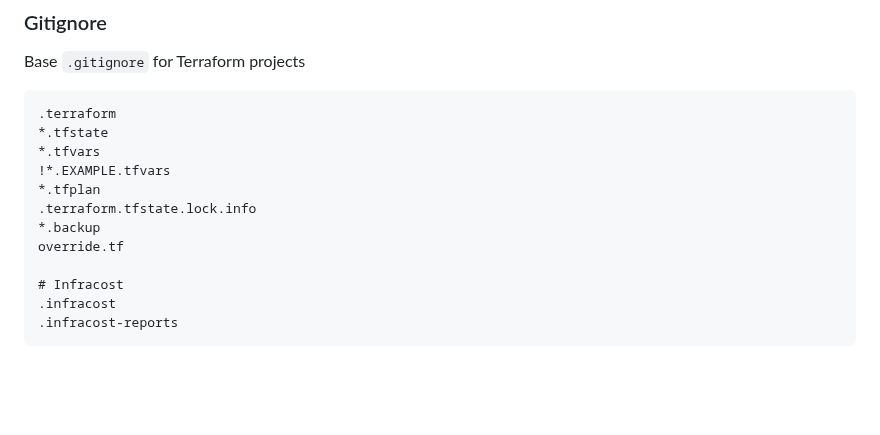
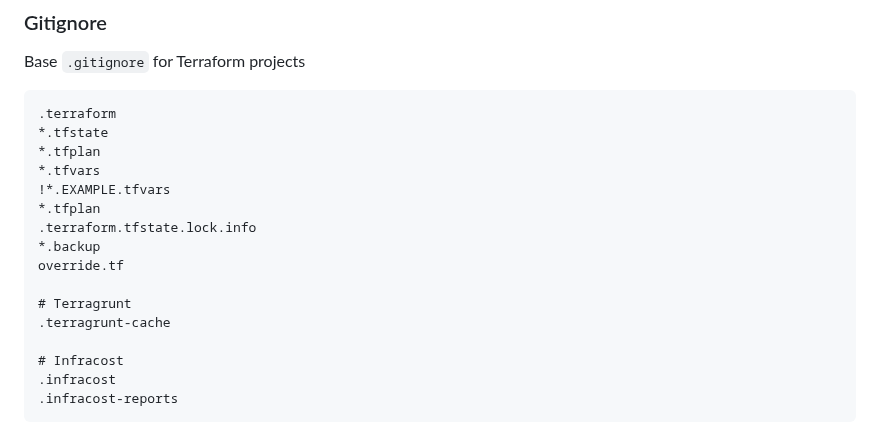
Before and after one commit to ondrejsika/terraform-training, a Markdown page: README.md, the part around the change. GitHub-like rendering; blank space fills up the shorter version.

Commit message:
feat(README): Add *.tfplan and .terragrunt-cache to example .gitignore

````diff
--- a/README.md
+++ b/README.md
@@ -167,12 +167,16 @@ Base `.gitignore` for Terraform projects
 ```gitignore
 .terraform
 *.tfstate
+*.tfplan
 *.tfvars
 !*.EXAMPLE.tfvars
 *.tfplan
 .terraform.tfstate.lock.info
 *.backup
 override.tf
+
+# Terragrunt
+.terragrunt-cache
 
 # Infracost
 .infracost
````
